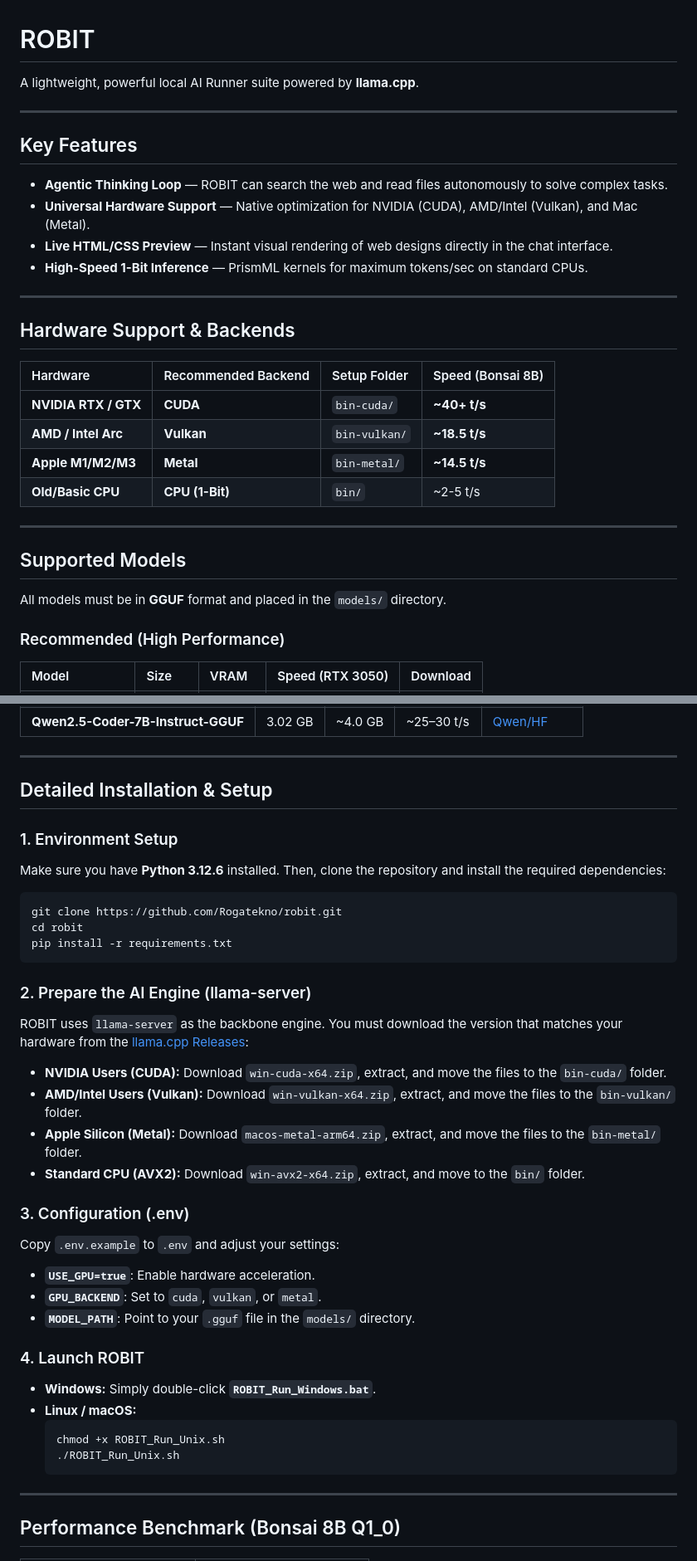
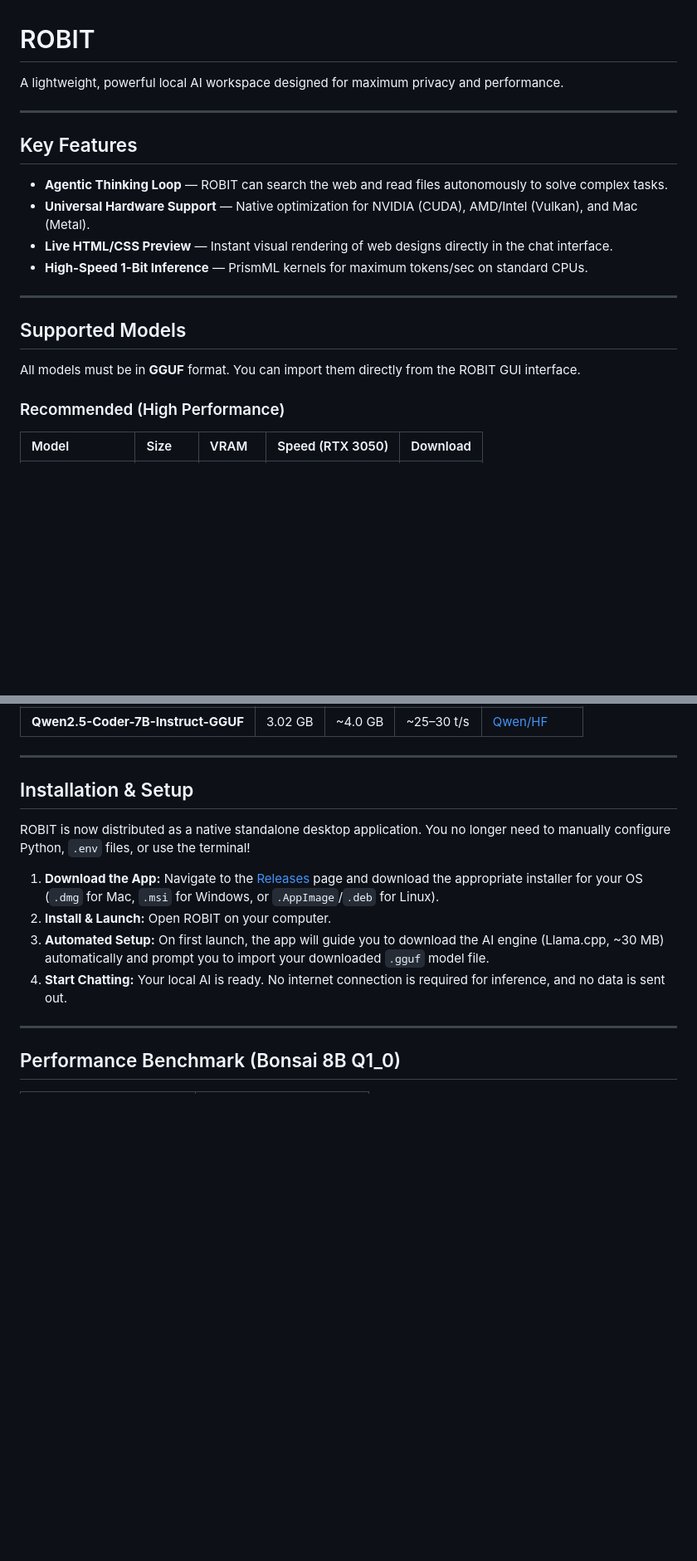
Before and after one commit to ridwanmubarok/robit, a Markdown page: README.md, 2 parts joined by grey strips. Shown at 83% size. GitHub-like rendering; blank space fills up the shorter version.

Commit message:
feat: Update README to reflect changes in AI workspace description and installation process

````diff
--- a/README.md
+++ b/README.md
@@ -1,6 +1,6 @@
 # ROBIT
 
-A lightweight, powerful local AI Runner suite powered by **llama.cpp**.
+A lightweight, powerful local AI workspace designed for maximum privacy and performance.
 
 ---
 
@@ -13,20 +13,9 @@ A lightweight, powerful local AI Runner suite powered by **llama.cpp**.
 
 ---
 
-## Hardware Support & Backends
-
-| Hardware | Recommended Backend | Setup Folder | Speed (Bonsai 8B) |
-| :--- | :--- | :--- | :--- |
-| **NVIDIA RTX / GTX** | **CUDA** | `bin-cuda/` | **~40+ t/s** |
-| **AMD / Intel Arc** | **Vulkan** | `bin-vulkan/` | **~18.5 t/s** |
-| **Apple M1/M2/M3** | **Metal** | `bin-metal/` | **~14.5 t/s** |
-| **Old/Basic CPU** | **CPU (1-Bit)** | `bin/` | ~2-5 t/s |
-
----
-
 ## Supported Models
 
-All models must be in **GGUF** format and placed in the `models/` directory.
+All models must be in **GGUF** format. You can import them directly from the ROBIT GUI interface.
 
 ### Recommended (High Performance)
 
@@ -46,37 +35,14 @@ All models must be in **GGUF** format and placed in the `models/` directory.
 
 ---
 
-## Detailed Installation & Setup
+## Installation & Setup
 
-### 1. Environment Setup
-Make sure you have **Python 3.12.6** installed. Then, clone the repository and install the required dependencies:
-```bash
-git clone https://github.com/Rogatekno/robit.git
-cd robit
-pip install -r requirements.txt
-```
+ROBIT is now distributed as a native standalone desktop application. You no longer need to manually configure Python, `.env` files, or use the terminal!
 
-### 2. Prepare the AI Engine (llama-server)
-ROBIT uses `llama-server` as the backbone engine. You must download the version that matches your hardware from the [llama.cpp Releases](https://github.com/ggml-org/llama.cpp/releases/latest):
-
-- **NVIDIA Users (CUDA):** Download `win-cuda-x64.zip`, extract, and move the files to the `bin-cuda/` folder.
-- **AMD/Intel Users (Vulkan):** Download `win-vulkan-x64.zip`, extract, and move the files to the `bin-vulkan/` folder.
-- **Apple Silicon (Metal):** Download `macos-metal-arm64.zip`, extract, and move the files to the `bin-metal/` folder.
-- **Standard CPU (AVX2):** Download `win-avx2-x64.zip`, extract, and move to the `bin/` folder.
-
-### 3. Configuration (.env)
-Copy `.env.example` to `.env` and adjust your settings:
-- **`USE_GPU=true`**: Enable hardware acceleration.
-- **`GPU_BACKEND`**: Set to `cuda`, `vulkan`, or `metal`.
-- **`MODEL_PATH`**: Point to your `.gguf` file in the `models/` directory.
-
-### 4. Launch ROBIT
-- **Windows:** Simply double-click **`ROBIT_Run_Windows.bat`**.
-- **Linux / macOS:**
-  ```bash
-  chmod +x ROBIT_Run_Unix.sh
-  ./ROBIT_Run_Unix.sh
-  ```
+1. **Download the App:** Navigate to the [Releases](https://github.com/ridwanmubarok/robit/releases/latest) page and download the appropriate installer for your OS (`.dmg` for Mac, `.msi` for Windows, or `.AppImage`/`.deb` for Linux).
+2. **Install & Launch:** Open ROBIT on your computer.
+3. **Automated Setup:** On first launch, the app will guide you to download the AI engine (Llama.cpp, ~30 MB) automatically and prompt you to import your downloaded `.gguf` model file.
+4. **Start Chatting:** Your local AI is ready. No internet connection is required for inference, and no data is sent out.
 
 ---
 
````
Also changed, not shown: other parts of README.md (+1 -1 lines).
